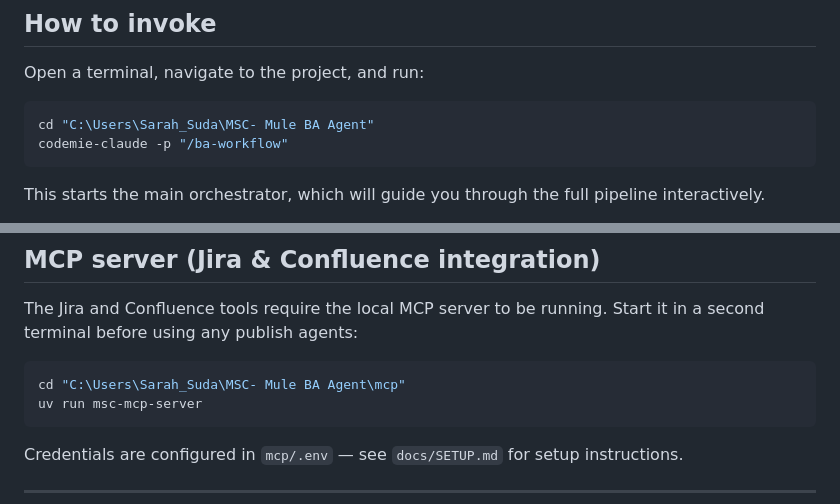
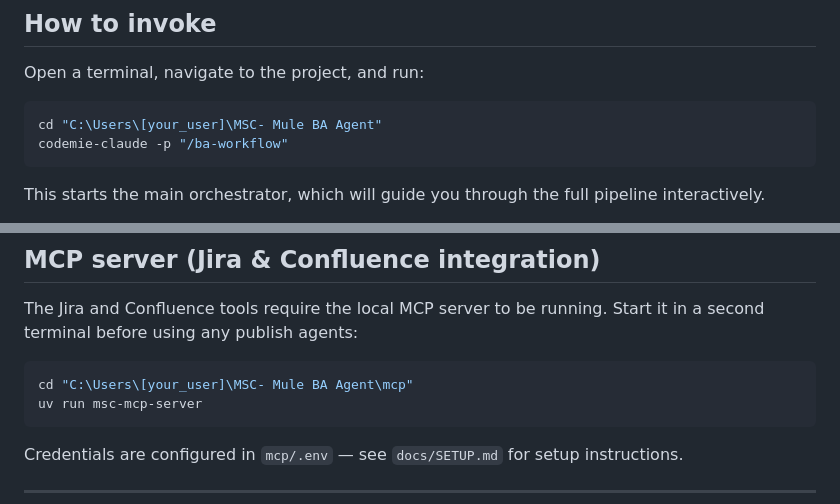
Before and after one commit to sasuepam/MSC-BA-agent, a Markdown page: CLAUDE.md, 2 parts joined by grey strips. Rendered like a GitHub page.

````diff
--- a/CLAUDE.md
+++ b/CLAUDE.md
@@ -11,7 +11,7 @@ It takes raw input materials — pasted text, existing documents, or Confluence
 Open a terminal, navigate to the project, and run:
 
 ```bash
-cd "C:\Users\Sarah_Suda\MSC- Mule BA Agent"
+cd "C:\Users\[your_user]\MSC- Mule BA Agent"
 codemie-claude -p "/ba-workflow"
 ```
 
@@ -112,7 +112,7 @@ output/
 The Jira and Confluence tools require the local MCP server to be running. Start it in a second terminal before using any publish agents:
 
 ```bash
-cd "C:\Users\Sarah_Suda\MSC- Mule BA Agent\mcp"
+cd "C:\Users\[your_user]\MSC- Mule BA Agent\mcp"
 uv run msc-mcp-server
 ```
 
````
Also changed, not shown: README.md (+4 -4 lines).
